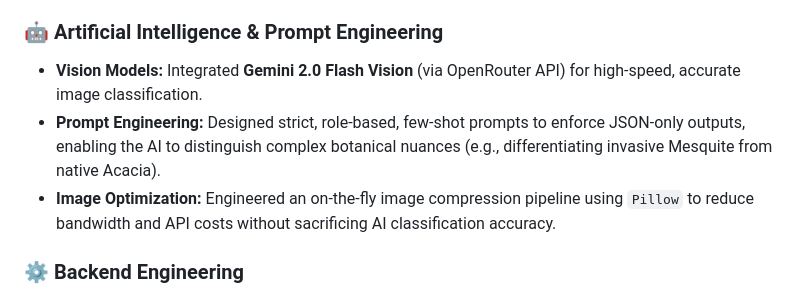
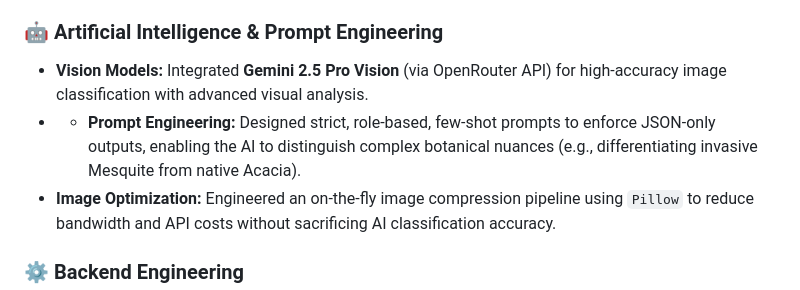
Before and after one commit to Yara-Gimu/GreenVision, a Markdown page: README.md, the part around the change. Rendered like a GitHub page.

Commit message:
Update AI models and prompt engineering details

```diff
--- a/README.md
+++ b/README.md
@@ -33,8 +33,8 @@ By integrating autonomous drone imagery with advanced **Computer Vision AI** and
 * **Cloud Deployment:** Deployed the RESTful API via **Render** and hosted static frontend assets on high-performance CDN networks.
 
 ### 🤖 Artificial Intelligence & Prompt Engineering
-* **Vision Models:** Integrated **Gemini 2.0 Flash Vision** (via OpenRouter API) for high-speed, accurate image classification.
-* **Prompt Engineering:** Designed strict, role-based, few-shot prompts to enforce JSON-only outputs, enabling the AI to distinguish complex botanical nuances (e.g., differentiating invasive Mesquite from native Acacia).
+* **Vision Models:** Integrated **Gemini 2.5 Pro Vision** (via OpenRouter API) for high-accuracy image classification with advanced visual analysis.
+* * **Prompt Engineering:** Designed strict, role-based, few-shot prompts to enforce JSON-only outputs, enabling the AI to distinguish complex botanical nuances (e.g., differentiating invasive Mesquite from native Acacia).
 * **Image Optimization:** Engineered an on-the-fly image compression pipeline using `Pillow` to reduce bandwidth and API costs without sacrificing AI classification accuracy.
 
 ### ⚙️ Backend Engineering
```
